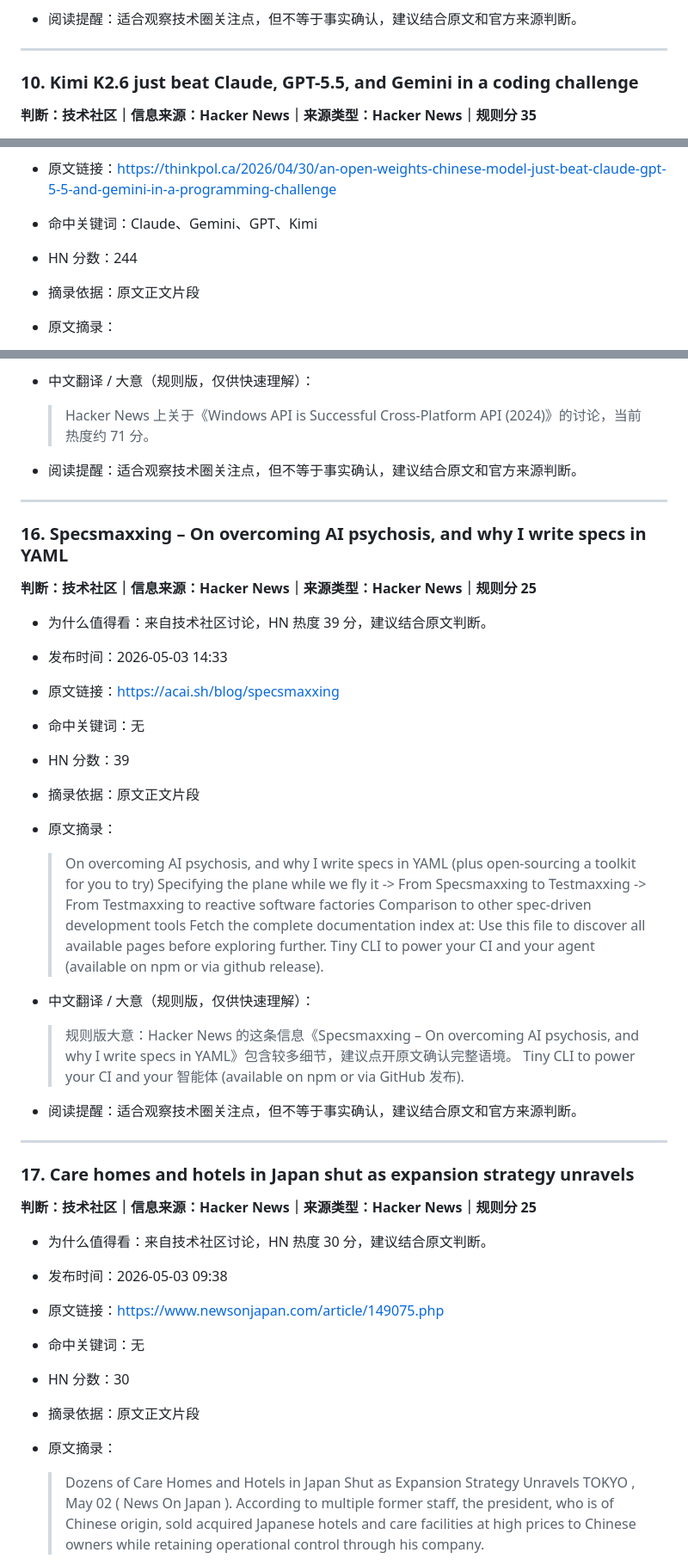
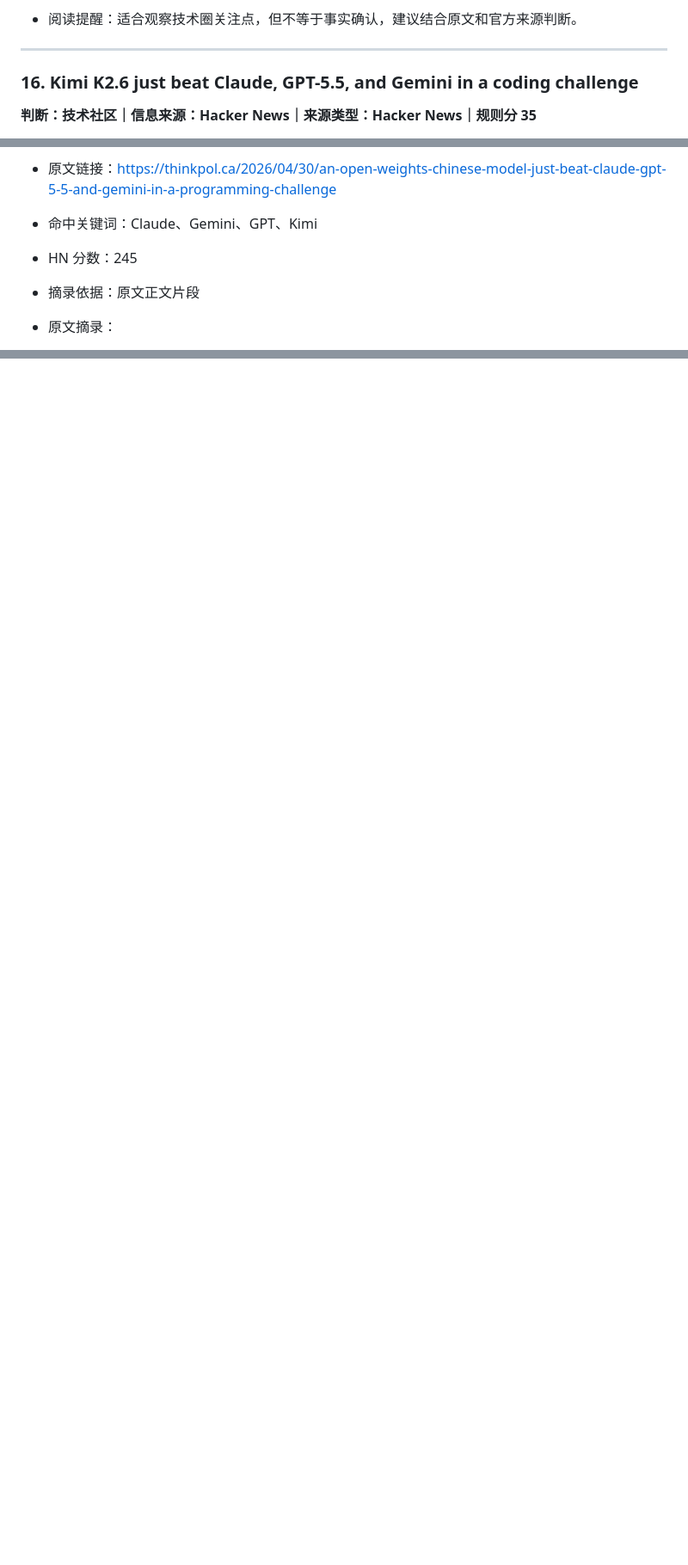
Before and after one commit to 30t/ai-news-briefing, a Markdown page: output/daily.md, 3 parts joined by grey strips. Shown at 86% size. GitHub-like rendering; blank space fills up the shorter version.

```diff
--- a/output/daily.md
+++ b/output/daily.md
@@ -188,7 +296,7 @@
 
 ---
 
-### 10. Kimi K2.6 just beat Claude, GPT-5.5, and Gemini in a coding challenge
+### 16. Kimi K2.6 just beat Claude, GPT-5.5, and Gemini in a coding challenge
 
 **判断：技术社区｜信息来源：Hacker News｜来源类型：Hacker News｜规则分 35**
 
@@ -197,6 +305,6 @@
 - 原文链接：https://thinkpol.ca/2026/04/30/an-open-weights-chinese-model-just-beat-claude-gpt-5-5-and-gemini-in-a-programming-challenge
 - 命中关键词：Claude、Gemini、GPT、Kimi
-- HN 分数：244
+- HN 分数：245
 - 摘录依据：原文正文片段
 - 原文摘录：
   > Kimi K2.6, an open-weights model from Chinese startup Moonshot An open-weights Chinese model just beat Claude, GPT-5.5, and Gemini in a programming challenge I’m running the ongoing AI Coding Contest where I pit major language models against each other in real-time programming tasks with objective scoring. Kimi K2.6, an open-weights model from Chinese startup Moonshot AI, won the challenge outright: 22 match points, 7-1-0.
@@ -303,40 +386,0 @@
-- 中文翻译 / 大意（规则版，仅供快速理解）：
-  > Hacker News 上关于《Windows API is Successful Cross-Platform API (2024)》的讨论，当前热度约 71 分。
-
-- 阅读提醒：适合观察技术圈关注点，但不等于事实确认，建议结合原文和官方来源判断。
-
----
-
-### 16. Specsmaxxing – On overcoming AI psychosis, and why I write specs in YAML
-
-**判断：技术社区｜信息来源：Hacker News｜来源类型：Hacker News｜规则分 25**
-
-- 为什么值得看：来自技术社区讨论，HN 热度 39 分，建议结合原文判断。
-- 发布时间：2026-05-03 14:33
-- 原文链接：https://acai.sh/blog/specsmaxxing
-- 命中关键词：无
-- HN 分数：39
-- 摘录依据：原文正文片段
-- 原文摘录：
-  > On overcoming AI psychosis, and why I write specs in YAML (plus open-sourcing a toolkit for you to try) Specifying the plane while we fly it -> From Specsmaxxing to Testmaxxing -> From Testmaxxing to reactive software factories Comparison to other spec-driven development tools Fetch the complete documentation index at: Use this file to discover all available pages before exploring further. Tiny CLI to power your CI and your agent (available on npm or via github release).
-
-- 中文翻译 / 大意（规则版，仅供快速理解）：
-  > 规则版大意：Hacker News 的这条信息《Specsmaxxing – On overcoming AI psychosis, and why I write specs in YAML》包含较多细节，建议点开原文确认完整语境。 Tiny CLI to power your CI and your 智能体 (available on npm or via GitHub 发布).
-
-- 阅读提醒：适合观察技术圈关注点，但不等于事实确认，建议结合原文和官方来源判断。
-
----
-
-### 17. Care homes and hotels in Japan shut as expansion strategy unravels
-
-**判断：技术社区｜信息来源：Hacker News｜来源类型：Hacker News｜规则分 25**
-
-- 为什么值得看：来自技术社区讨论，HN 热度 30 分，建议结合原文判断。
-- 发布时间：2026-05-03 09:38
-- 原文链接：https://www.newsonjapan.com/article/149075.php
-- 命中关键词：无
-- HN 分数：30
-- 摘录依据：原文正文片段
-- 原文摘录：
-  > Dozens of Care Homes and Hotels in Japan Shut as Expansion Strategy Unravels TOKYO , May 02 ( News On Japan ). According to multiple former staff, the president, who is of Chinese origin, sold acquired Japanese hotels and care facilities at high prices to Chinese owners while retaining operational control through his company.
-
```
Also changed, not shown: other parts of output/daily.md (+171 -147 lines).
